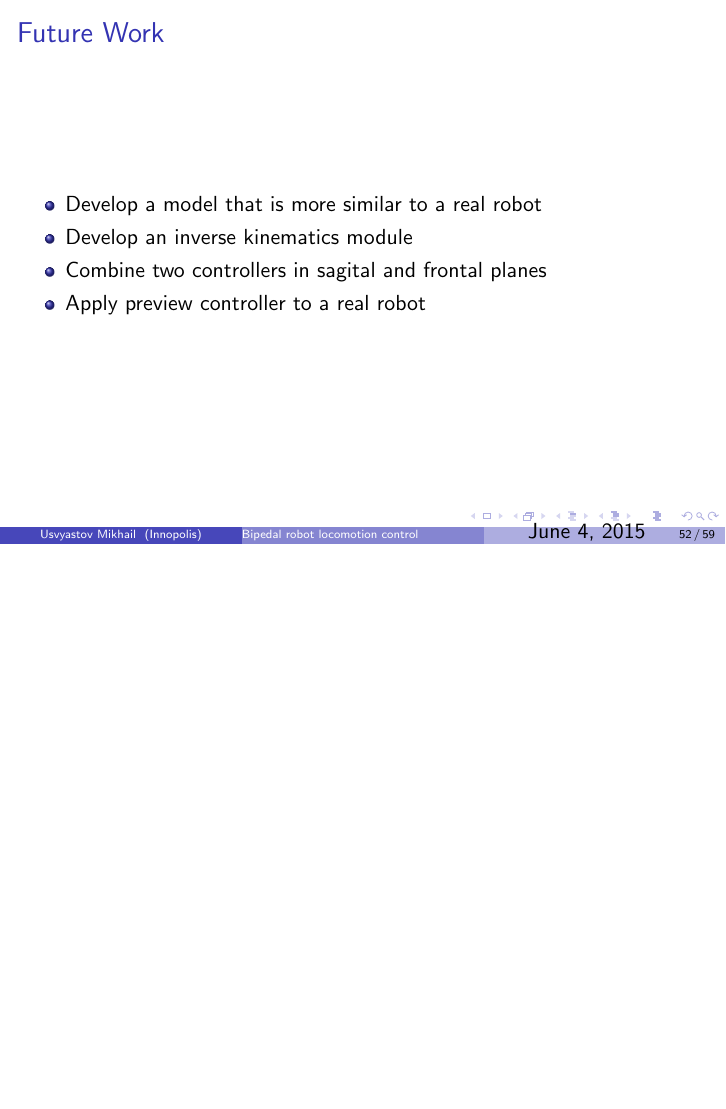
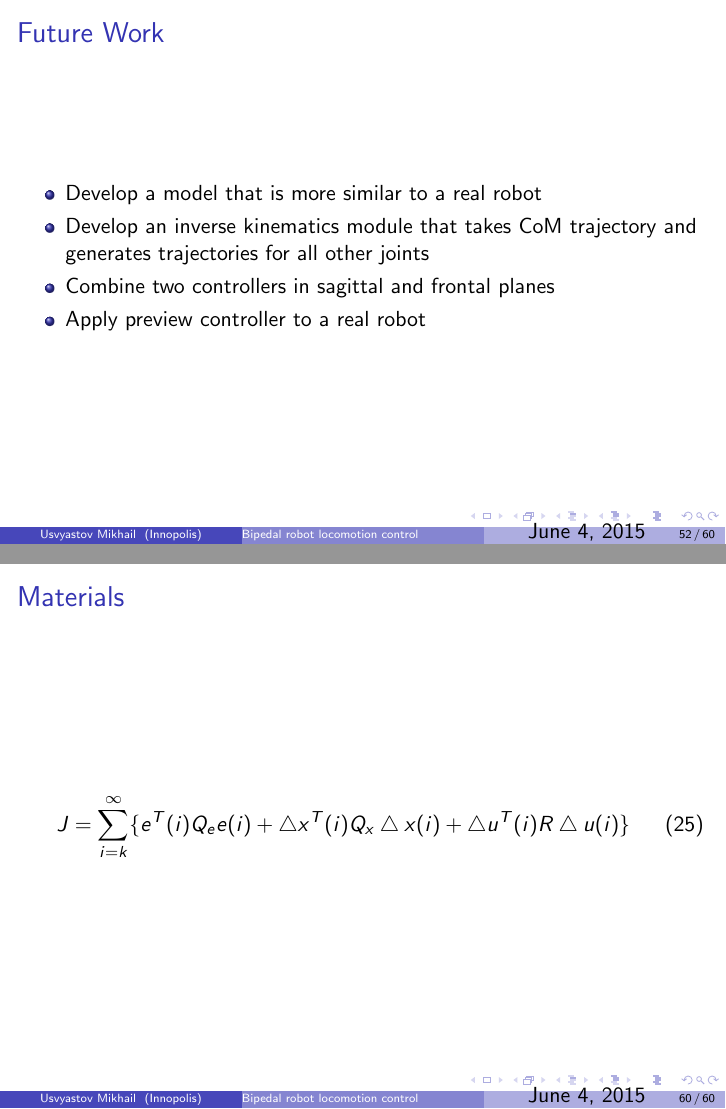
Before and after one commit to Aelphy/innopolis, LaTeX slides (thesis/final_presentation.tex): page 52 of 59 before the commit and pages 52 and 60 of 60 after it, the two joined at a grey line, the shorter picture padded with empty space. Compiled offline with pdfLaTeX.

Commit message:
fix presentation

```diff
--- a/thesis/final_presentation.tex
+++ b/thesis/final_presentation.tex
@@ -950,9 +953,9 @@ acts on Zero Moment Point
 			\item
 				Develop a model that is more similar to a real robot
 			\item
-				Develop an inverse kinematics module
+				Develop an inverse kinematics module that takes CoM trajectory and generates trajectories for all other joints
 			\item
-				Combine two controllers in sagital and frontal planes
+				Combine two controllers in sagittal and frontal planes
 			\item
 				Apply preview controller to a real robot
 		\end{itemize}
@@ -1076,4 +1079,14 @@ acts on Zero Moment Point
 		where $C_1 = \dfrac{0.2(1+e^{0.5\omega })}{(e^{-0.5\omega }-e^{0.5\omega })}$, $C_2=-0.2-C_1$, $\omega = \sqrt{\dfrac{g}{Z_c}}$, g is the gravitational acceleration, $Z_c$ is robot's CoM height.
 	\end{frame}
 
+%%%%%%%%%%%%%%%%%%%%%%%%%%%%%%%%%%%%%%%%%%%%%%%%%%%%%%%%%%%%%%%%%%%%%%%%%%%%%%%%%%%%%%%%%%%%%%%%%%%%%
+
+	\begin{frame}
+		\frametitle{Materials}
+
+		\begin{equation}
+			J = \sum^\infty_{i = k} \{e^T(i) Q_e e(i) + \bigtriangleup x^T(i) Q_x \bigtriangleup x(i) + \bigtriangleup u^T(i) R \bigtriangleup u(i) \}
+		\end{equation}
+	\end{frame}
+
 \end{document}
```
Also changed, not shown: thesis/robotics.bib (+11 -0 lines), thesis/final_presentation.bbl, thesis/final_presentation.tex (5 more changed lines), 2 other files.
